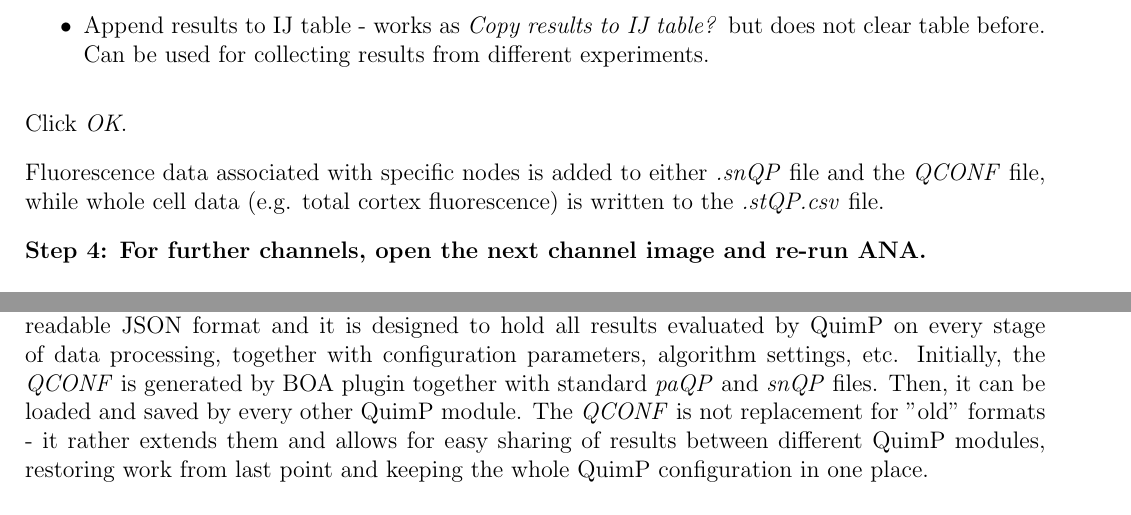
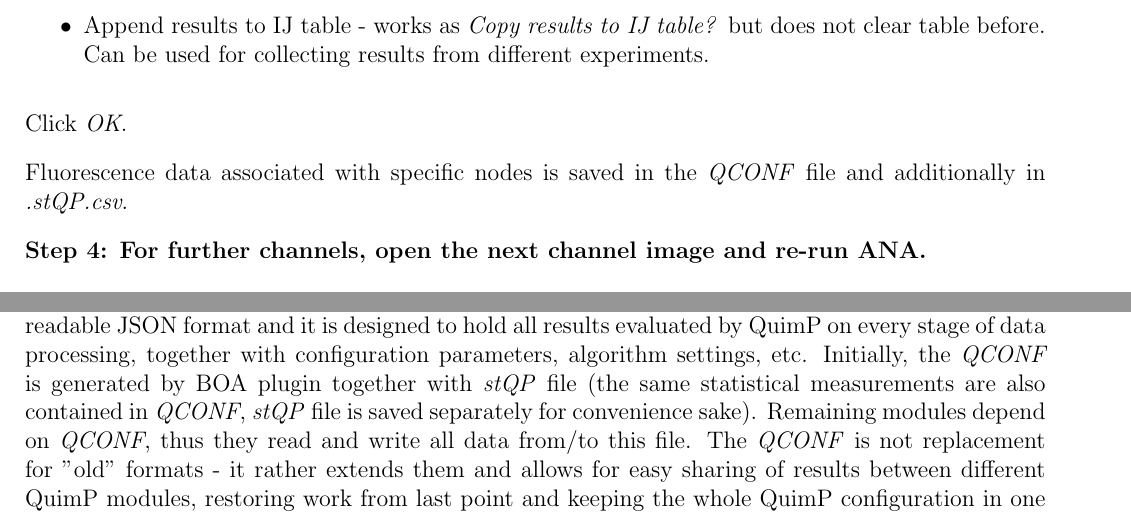
Before and after one commit to CellDynamics/QuimP-Doc, a LaTeX document (Docs/QuimP_Guide.tex): two parts of pages 23 and 34 of 48, joined at a grey line, cut so that both start at the same text. Compiled offline with pdfLaTeX.

Commit message:
Fixes #9.

```diff
--- a/Docs/QuimP_Guide.tex
+++ b/Docs/QuimP_Guide.tex
@@ -517,8 +517,7 @@
 
 Click \textit{OK}.
 
-Fluorescence data associated with specific nodes is added to either \textit{.snQP}
-file and the \textit{QCONF} file, while whole cell data (e.g. total cortex fluorescence) is written to the \textit{.stQP.csv} file.
+Fluorescence data associated with specific nodes is saved in the \textit{QCONF} file and additionally in \textit{.stQP.csv}.
 
 \textbf{Step 4: For further channels, open the next channel image and re-run ANA.}
 
@@ -739,7 +738,7 @@
 
 \subsection{Parameter files - new format vs. old format}
 The latest QuimP introduces a new file format called QCONF\footnote{above QuimP11}. The \textit{QCONF} is based on human-readable JSON format and it is designed to hold all results evaluated by QuimP on every stage of data processing, together with configuration parameters, algorithm settings, etc.
-Initially, the \textit{QCONF} is generated by BOA plugin together with standard \textit{paQP} and \textit{snQP} files. Then, it can be loaded and saved by every other QuimP module. The \textit{QCONF} is not replacement for "old" formats - it rather extends them and allows for easy sharing of results between different QuimP modules, restoring work from last point and keeping the whole QuimP configuration in one place.
+Initially, the \textit{QCONF} is generated by BOA plugin together with \textit{stQP} file (the same statistical measurements are also contained in \textit{QCONF}, \textit{stQP} file is saved separately for convenience sake). Remaining modules depend on \textit{QCONF}, thus they read and write all data from/to this file. The \textit{QCONF} is not replacement for "old" formats - it rather extends them and allows for easy sharing of results between different QuimP modules, restoring work from last point and keeping the whole QuimP configuration in one place.
 
 Currently, QuimP understands both formats, but its behavior depends on the status of tick box available in QuimP Toolbar (Figure \ref{fig:quimpBar}) and on format loaded to module:
 \begin{itemize}
```
Also changed, not shown: Docs/fcWindow.png, Docs/QuimP_Guide.tex (7 more changed lines).
